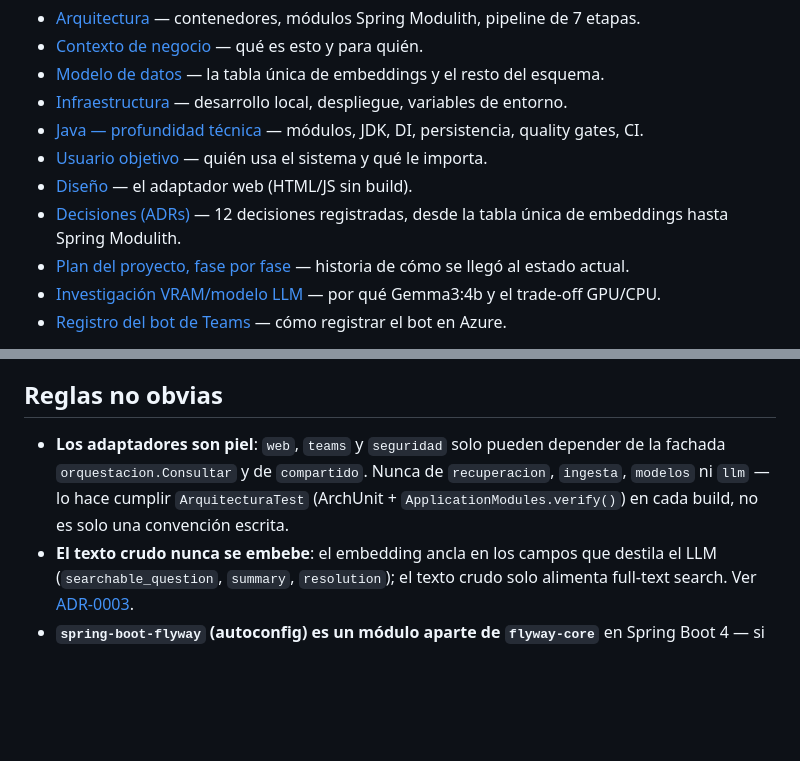
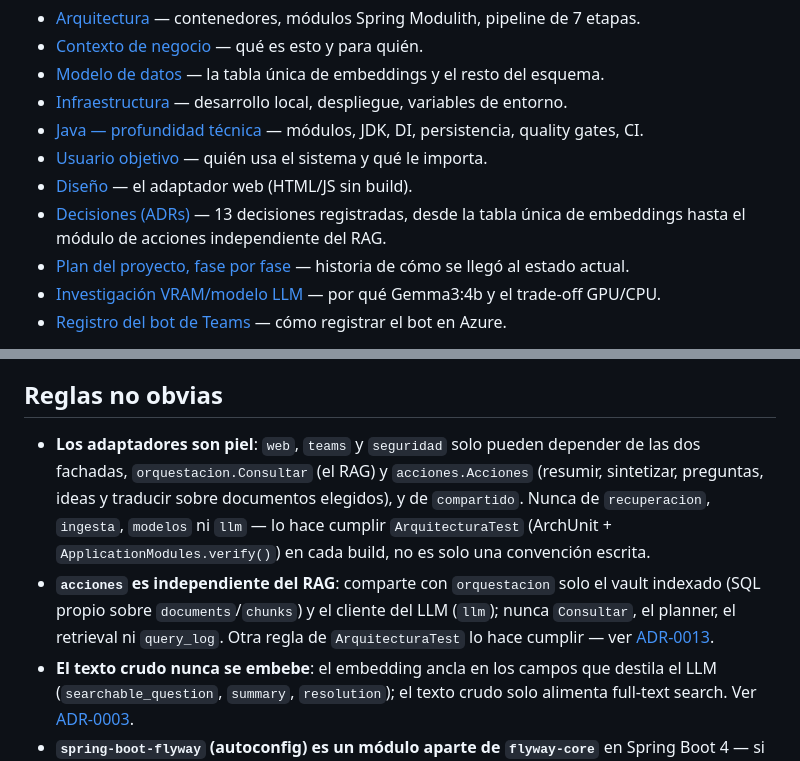
Before and after one commit to G3A/workshop-desarrollo-sw-guiado-por-ia, a Markdown page: base-conocimiento/AGENTS.md, 2 parts joined by grey strips. Drawn GitHub-style; blank space fills up the shorter version.

Commit message:
docs: ADR-0013, el modulo acciones independiente del RAG
Las tres opciones evaluadas (etapa del pipeline, modulo con auditoria y feedback,
modulo independiente), la decision y sus consecuencias: sin feedback ni reconexion tras
F5 para las acciones, dos semaforos sobre los mismos slots de Ollama, y el presupuesto
de contexto declarado como regla de ADR-0008 aplicada a lo que no se leyo. Indice y
AGENTS.md pasan a 13 decisiones, y AGENTS.md documenta la regla de independencia.

Refs #57

Co-Authored-By: Claude Fable 5.1 <noreply@anthropic.com>
Claude-Session: https://claude.ai/code/session_01YBUpJWSywpb3UX278HuzVR

```diff
--- a/base-conocimiento/AGENTS.md
+++ b/base-conocimiento/AGENTS.md
@@ -16,7 +16,7 @@ Este archivo solo captura lo que no es obvio leyendo el código. Para arquitectu
 - [Java — profundidad técnica](docs/java.md) — módulos, JDK, DI, persistencia, quality gates, CI.
 - [Usuario objetivo](docs/target-user.md) — quién usa el sistema y qué le importa.
 - [Diseño](docs/design.md) — el adaptador web (HTML/JS sin build).
-- [Decisiones (ADRs)](docs/adrs/) — 12 decisiones registradas, desde la tabla única de embeddings hasta Spring Modulith.
+- [Decisiones (ADRs)](docs/adrs/) — 13 decisiones registradas, desde la tabla única de embeddings hasta el módulo de acciones independiente del RAG.
 - [Plan del proyecto, fase por fase](docs/plans/plan-base-conocimiento.md) — historia de cómo se llegó al estado actual.
 - [Investigación VRAM/modelo LLM](docs/investigacion-vram-y-modelo-llm.md) — por qué Gemma3:4b y el trade-off GPU/CPU.
 - [Registro del bot de Teams](docs/teams/registro-azure-bot.md) — cómo registrar el bot en Azure.
@@ -46,10 +46,15 @@ el `Makefile` ya resuelve flags de perfil y el reparto de GPU según el hardware
 
 ## Reglas no obvias
 
-- **Los adaptadores son piel**: `web`, `teams` y `seguridad` solo pueden depender de la fachada
-  `orquestacion.Consultar` y de `compartido`. Nunca de `recuperacion`, `ingesta`, `modelos` ni
-  `llm` — lo hace cumplir `ArquitecturaTest` (ArchUnit + `ApplicationModules.verify()`) en cada
-  build, no es solo una convención escrita.
+- **Los adaptadores son piel**: `web`, `teams` y `seguridad` solo pueden depender de las dos
+  fachadas, `orquestacion.Consultar` (el RAG) y `acciones.Acciones` (resumir, sintetizar,
+  preguntas, ideas y traducir sobre documentos elegidos), y de `compartido`. Nunca de
+  `recuperacion`, `ingesta`, `modelos` ni `llm` — lo hace cumplir `ArquitecturaTest` (ArchUnit +
+  `ApplicationModules.verify()`) en cada build, no es solo una convención escrita.
+- **`acciones` es independiente del RAG**: comparte con `orquestacion` solo el vault indexado (SQL
+  propio sobre `documents`/`chunks`) y el cliente del LLM (`llm`); nunca `Consultar`, el planner,
+  el retrieval ni `query_log`. Otra regla de `ArquitecturaTest` lo hace cumplir — ver
+  [ADR-0013](docs/adrs/0013-modulo-acciones-independiente-del-rag.md).
 - **El texto crudo nunca se embebe**: el embedding ancla en los campos que destila el LLM
   (`searchable_question`, `summary`, `resolution`); el texto crudo solo alimenta full-text search.
   Ver [ADR-0003](docs/adrs/0003-no-embeber-texto-crudo.md).
```
Also changed, not shown: 2 other files.
